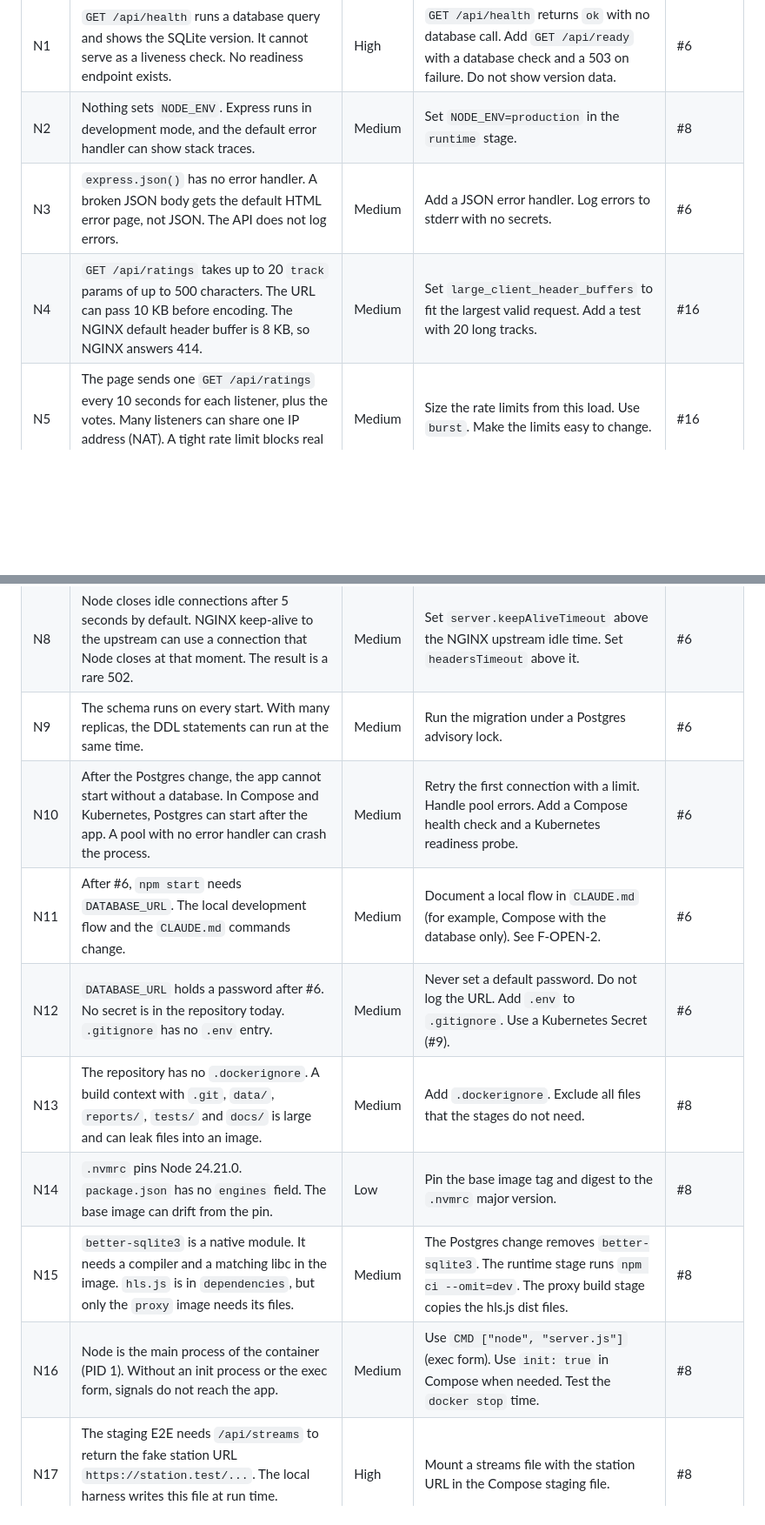
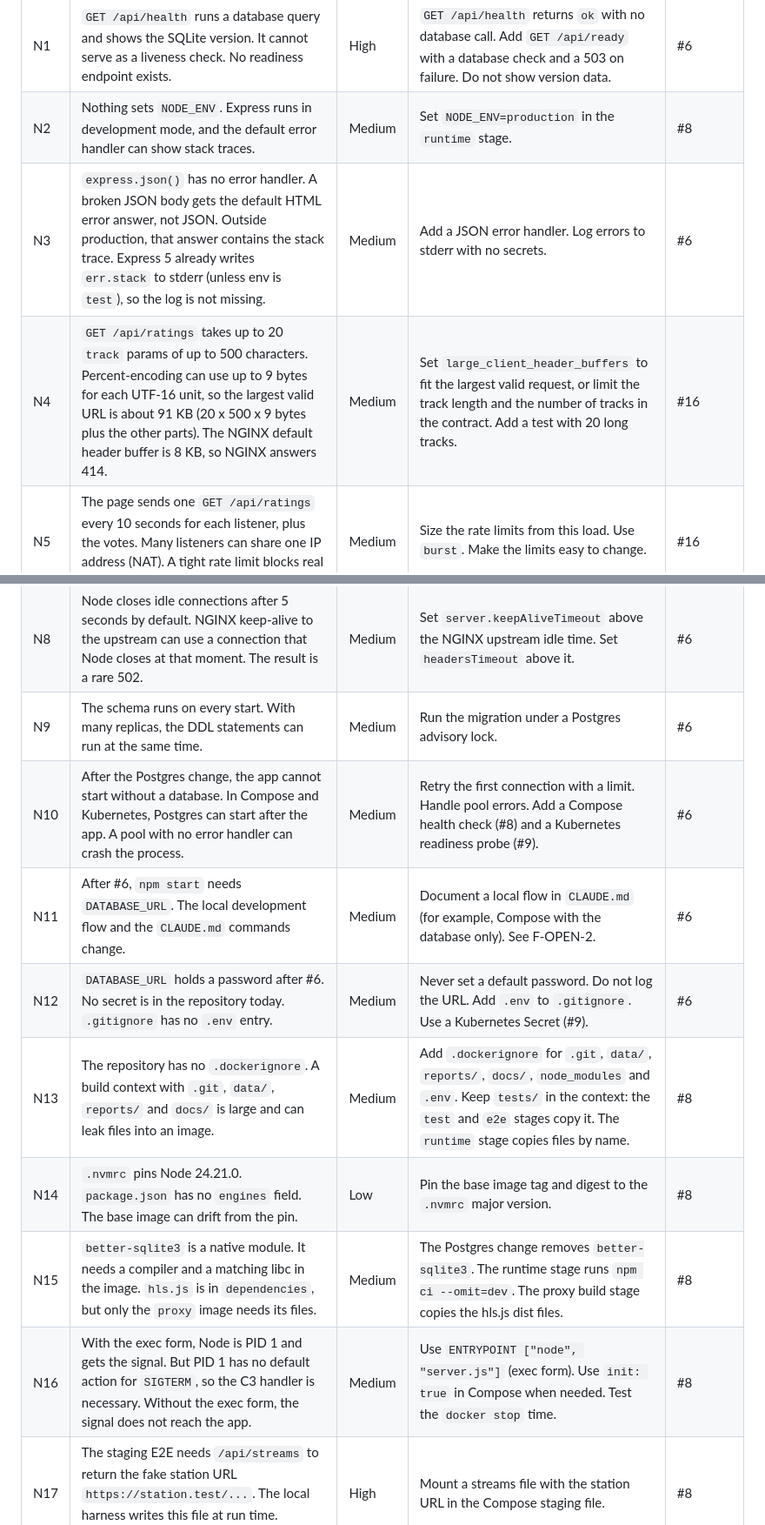
Before and after one commit to batkomahno2008/radio-learning, a Markdown page: docs/audit/containerization-audit.md, 2 parts joined by grey strips. Shown at 87% size. Rendered like a GitHub page; blank space fills up the shorter version.

Commit message:
Fix audit after Tech Lead review round 1
Add N23 (station stub breaks a remote BASE_URL) and N24 (X-Powered-By).
Keep tests/ in the build context in N13.
Correct the error handler fact in N3.
Add the URL size in N4, the body size and ENTRYPOINT in N16.
Name #8 and #9 in the N10 action.

Co-Authored-By: Claude Opus 5.5 <noreply@anthropic.com>
Claude-Session: https://claude.ai/code/session_01BkotPJNk5AJ5r6j3p5mrVE

```diff
--- a/docs/audit/containerization-audit.md
+++ b/docs/audit/containerization-audit.md
@@ -37,20 +37,20 @@ and behind NGINX. It belongs to issue #2 of epic #1.
 |---|---|---|---|---|
 | N1 | `GET /api/health` runs a database query and shows the SQLite version. It cannot serve as a liveness check. No readiness endpoint exists. | High | `GET /api/health` returns `ok` with no database call. Add `GET /api/ready` with a database check and a 503 on failure. Do not show version data. | #6 |
 | N2 | Nothing sets `NODE_ENV`. Express runs in development mode, and the default error handler can show stack traces. | Medium | Set `NODE_ENV=production` in the `runtime` stage. | #8 |
-| N3 | `express.json()` has no error handler. A broken JSON body gets the default HTML error page, not JSON. The API does not log errors. | Medium | Add a JSON error handler. Log errors to stderr with no secrets. | #6 |
-| N4 | `GET /api/ratings` takes up to 20 `track` params of up to 500 characters. The URL can pass 10 KB before encoding. The NGINX default header buffer is 8 KB, so NGINX answers 414. | Medium | Set `large_client_header_buffers` to fit the largest valid request. Add a test with 20 long tracks. | #16 |
+| N3 | `express.json()` has no error handler. A broken JSON body gets the default HTML error answer, not JSON. Outside production, that answer contains the stack trace. Express 5 already writes `err.stack` to stderr (unless env is `test`), so the log is not missing. | Medium | Add a JSON error handler. Log errors to stderr with no secrets. | #6 |
+| N4 | `GET /api/ratings` takes up to 20 `track` params of up to 500 characters. Percent-encoding can use up to 9 bytes for each UTF-16 unit, so the largest valid URL is about 91 KB (20 x 500 x 9 bytes plus the other parts). The NGINX default header buffer is 8 KB, so NGINX answers 414. | Medium | Set `large_client_header_buffers` to fit the largest valid request, or limit the track length and the number of tracks in the contract. Add a test with 20 long tracks. | #16 |
 | N5 | The page sends one `GET /api/ratings` every 10 seconds for each listener, plus the votes. Many listeners can share one IP address (NAT). A tight rate limit blocks real users. | Medium | Size the rate limits from this load. Use `burst`. Make the limits easy to change. | #16 |
 | N6 | The browser reads `metadatav2.json` and `cover.jpg` from the station host and plays HLS from it. The CSP needs `connect-src`, `img-src` and `media-src` for that host, and `blob:` for the player and its worker. If the stream list moves to another host, the CSP blocks it. | High | Build the CSP from `STATION_ORIGINS`. Add `worker-src blob:` and `media-src blob:`. Document that `STATION_ORIGINS` must match `STREAMS_FILE`. | #16 |
 | N7 | `crypto.randomUUID()` works only in a secure context (HTTPS or `localhost`). On staging, the page can load over plain HTTP from another host name. Then `clientId()` returns `null` and ratings fail with no message. | Medium | Add a fallback that uses `crypto.getRandomValues`. Test the page over plain HTTP on a non-local host name. | #6 |
 | N8 | Node closes idle connections after 5 seconds by default. NGINX keep-alive to the upstream can use a connection that Node closes at that moment. The result is a rare 502. | Medium | Set `server.keepAliveTimeout` above the NGINX upstream idle time. Set `headersTimeout` above it. | #6 |
 | N9 | The schema runs on every start. With many replicas, the DDL statements can run at the same time. | Medium | Run the migration under a Postgres advisory lock. | #6 |
-| N10 | After the Postgres change, the app cannot start without a database. In Compose and Kubernetes, Postgres can start after the app. A pool with no error handler can crash the process. | Medium | Retry the first connection with a limit. Handle pool errors. Add a Compose health check and a Kubernetes readiness probe. | #6 |
+| N10 | After the Postgres change, the app cannot start without a database. In Compose and Kubernetes, Postgres can start after the app. A pool with no error handler can crash the process. | Medium | Retry the first connection with a limit. Handle pool errors. Add a Compose health check (#8) and a Kubernetes readiness probe (#9). | #6 |
 | N11 | After #6, `npm start` needs `DATABASE_URL`. The local development flow and the `CLAUDE.md` commands change. | Medium | Document a local flow in `CLAUDE.md` (for example, Compose with the database only). See F-OPEN-2. | #6 |
 | N12 | `DATABASE_URL` holds a password after #6. No secret is in the repository today. `.gitignore` has no `.env` entry. | Medium | Never set a default password. Do not log the URL. Add `.env` to `.gitignore`. Use a Kubernetes Secret (#9). | #6 |
-| N13 | The repository has no `.dockerignore`. A build context with `.git`, `data/`, `reports/`, `tests/` and `docs/` is large and can leak files into an image. | Medium | Add `.dockerignore`. Exclude all files that the stages do not need. | #8 |
+| N13 | The repository has no `.dockerignore`. A build context with `.git`, `data/`, `reports/` and `docs/` is large and can leak files into an image. | Medium | Add `.dockerignore` for `.git`, `data/`, `reports/`, `docs/`, `node_modules` and `.env`. Keep `tests/` in the context: the `test` and `e2e` stages copy it. The `runtime` stage copies files by name. | #8 |
 | N14 | `.nvmrc` pins Node 24.21.0. `package.json` has no `engines` field. The base image can drift from the pin. | Low | Pin the base image tag and digest to the `.nvmrc` major version. | #8 |
 | N15 | `better-sqlite3` is a native module. It needs a compiler and a matching libc in the image. `hls.js` is in `dependencies`, but only the `proxy` image needs its files. | Medium | The Postgres change removes `better-sqlite3`. The runtime stage runs `npm ci --omit=dev`. The proxy build stage copies the hls.js dist files. | #8 |
-| N16 | Node is the main process of the container (PID 1). Without an init process or the exec form, signals do not reach the app. | Medium | Use `CMD ["node", "server.js"]` (exec form). Use `init: true` in Compose when needed. Test the `docker stop` time. | #8 |
+| N16 | With the exec form, Node is PID 1 and gets the signal. But PID 1 has no default action for `SIGTERM`, so the C3 handler is necessary. Without the exec form, the signal does not reach the app. | Medium | Use `ENTRYPOINT ["node", "server.js"]` (exec form). Use `init: true` in Compose when needed. Test the `docker stop` time. | #8 |
 | N17 | The staging E2E needs `/api/streams` to return the fake station URL `https://station.test/...`. The local harness writes this file at run time. Compose staging has no such step. | High | Mount a streams file with the station URL in the Compose staging file. | #8 |
 | N18 | Same as N17 for kind. The streams file is a ConfigMap. | High | Add a staging overlay patch for the streams ConfigMap. | #9 |
 | N19 | The harness waits for the log text `Listening` before it starts. The `server.js` rewrite in #6 can change the text. | Low | Keep the log line, or change the harness in the same PR. | #6 |
```
Also changed, not shown: other parts of docs/audit/containerization-audit.md (+3 -1 lines).
